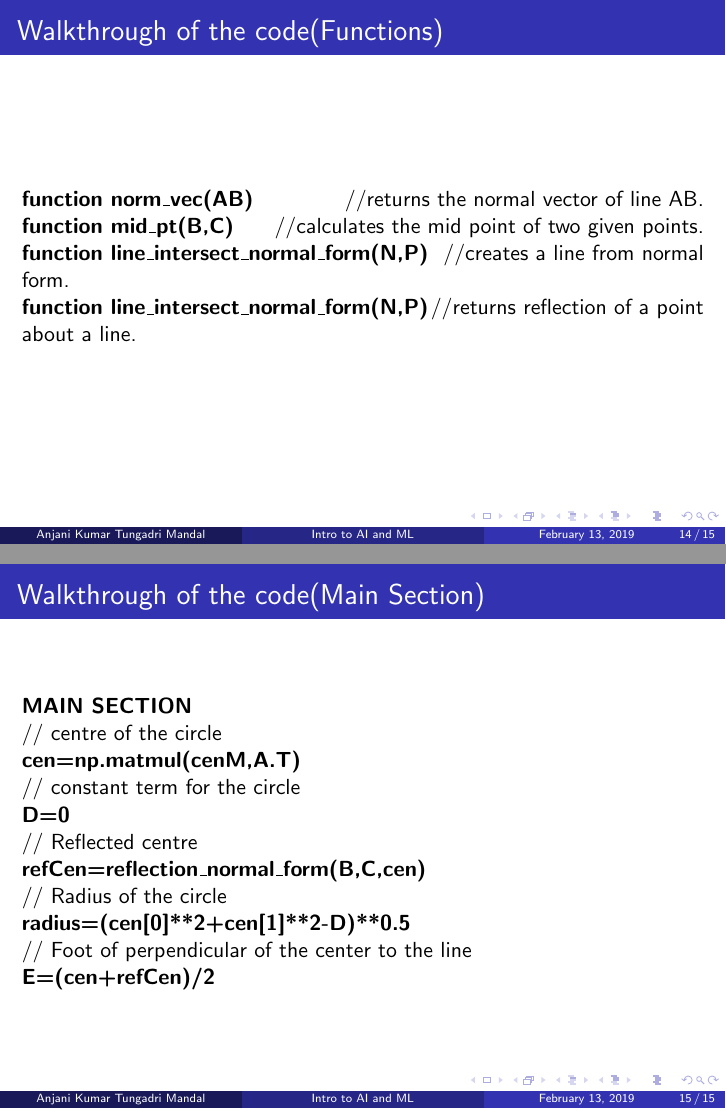
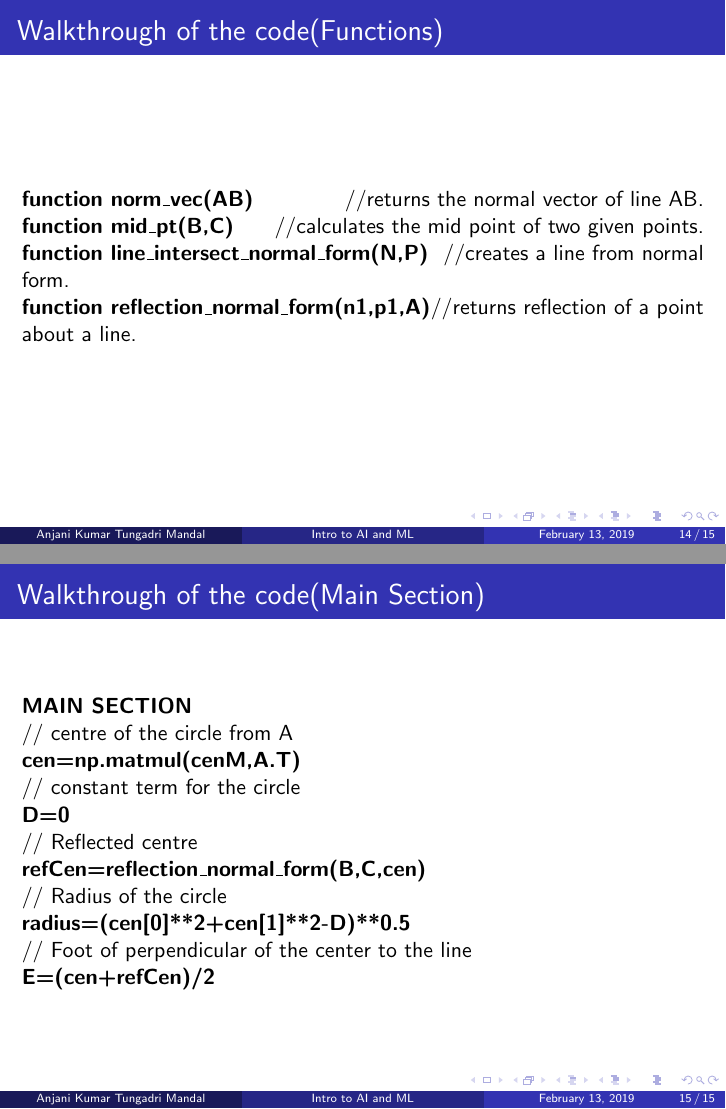
Before and after one commit to Tungadri/voiceCar, LaTeX slides (reflection_circle.tex): pages 14 and 15 of 15, joined at a grey line. Compiled offline with pdfLaTeX.

Commit message:
Add files via upload

```diff
--- a/reflection_circle.tex
+++ b/reflection_circle.tex
@@ -157,12 +157,12 @@ So,the reflected circle is\\
 \textbf{function norm\_vec(AB)}\hfill //returns the normal vector of line AB.\\
 \textbf{function mid\_pt(B,C)}\hfill //calculates the mid point of two given points.\\
 \textbf{function line\_intersect\_normal\_form(N,P)}\hfill //creates a line from normal form.\\
-\textbf{function line\_intersect\_normal\_form(N,P)}\hfill //returns reflection of a point about a line.\\
+\textbf{function reflection\_normal\_form(n1,p1,A)}\hfill //returns reflection of a point about a line.\\
 \end{frame}
 
 \begin{frame}{Walkthrough of the code(Main Section)}
 \textbf{MAIN SECTION}\\
-// centre of the circle \\
+// centre of the circle from A\\
 \textbf{cen=np.matmul(cenM,A.T)} \\
 
 // constant term for the circle \\
```
Also changed, not shown: reflection_circle.pdf, reflection_circle.tex (4 more changed lines), 1 other file.
